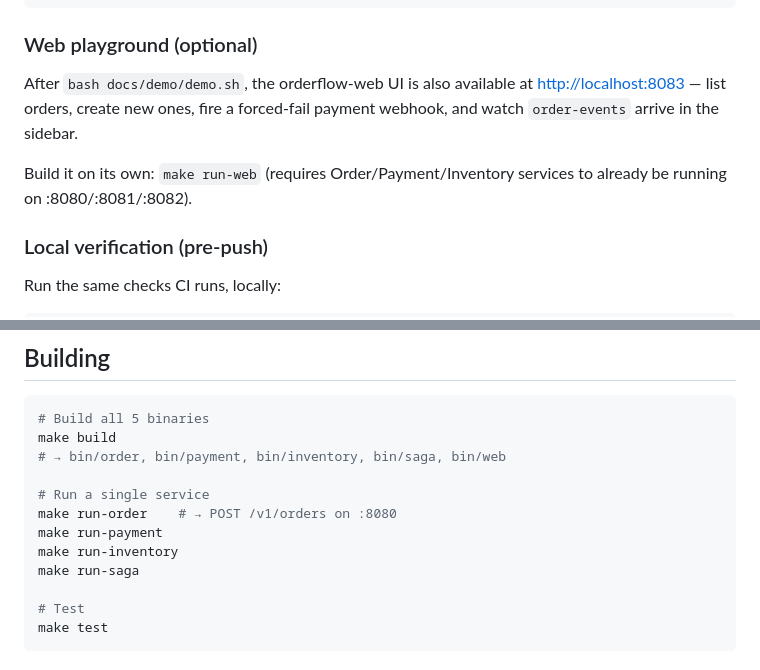
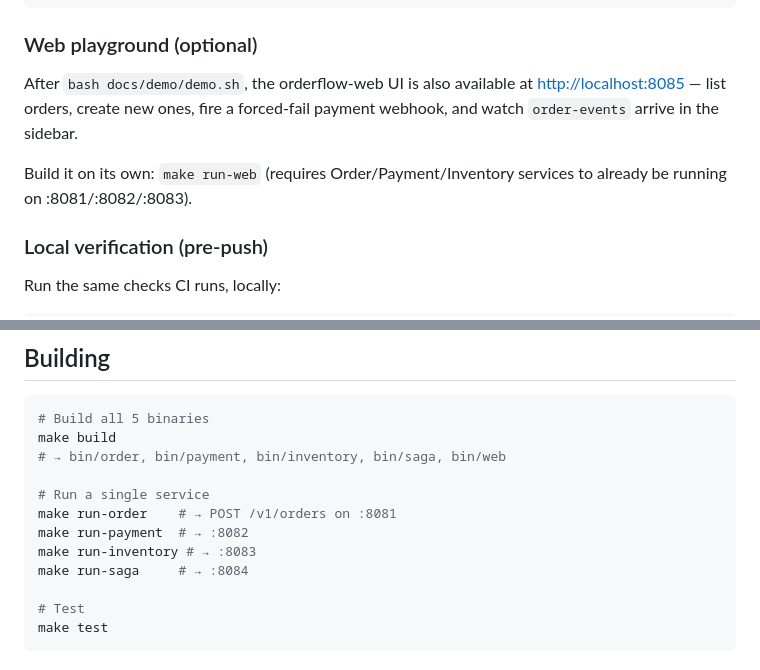
Before and after one commit to t0pm1x/orderflow, a Markdown page: README.md, 2 parts joined by grey strips. Rendered like a GitHub page.

Commit message:
docs(README): align HTTP port claim with code/Helm defaults
README claimed order=8080/payment=8081/inventory=8082, but the
Go defaults (and Helm values.yaml targetPort) are 8081/8082/8083.
The README's port numbers were never the actual ports. Tests in
tests/e2e/* use 18081-18084 — off-by-100 from the README claim, on
purpose from the Helm defaults.

Updated README to match code/Helm. Web playground container still
maps to host 8085 per deploy/docker-compose.yml.

```diff
--- a/README.md
+++ b/README.md
@@ -43,12 +43,12 @@ make record
 ### Web playground (optional)
 
 After `bash docs/demo/demo.sh`, the orderflow-web UI is also available at
-[http://localhost:8083](http://localhost:8083) — list orders, create new
+[http://localhost:8085](http://localhost:8085) — list orders, create new
 ones, fire a forced-fail payment webhook, and watch `order-events` arrive
 in the sidebar.
 
 Build it on its own: `make run-web` (requires Order/Payment/Inventory
-services to already be running on :8080/:8081/:8082).
+services to already be running on :8081/:8082/:8083).
 
 ### Local verification (pre-push)
 
@@ -128,10 +128,10 @@ make build
 # → bin/order, bin/payment, bin/inventory, bin/saga, bin/web
 
 # Run a single service
-make run-order    # → POST /v1/orders on :8080
-make run-payment
-make run-inventory
-make run-saga
+make run-order    # → POST /v1/orders on :8081
+make run-payment  # → :8082
+make run-inventory # → :8083
+make run-saga     # → :8084
 
 # Test
 make test
```
